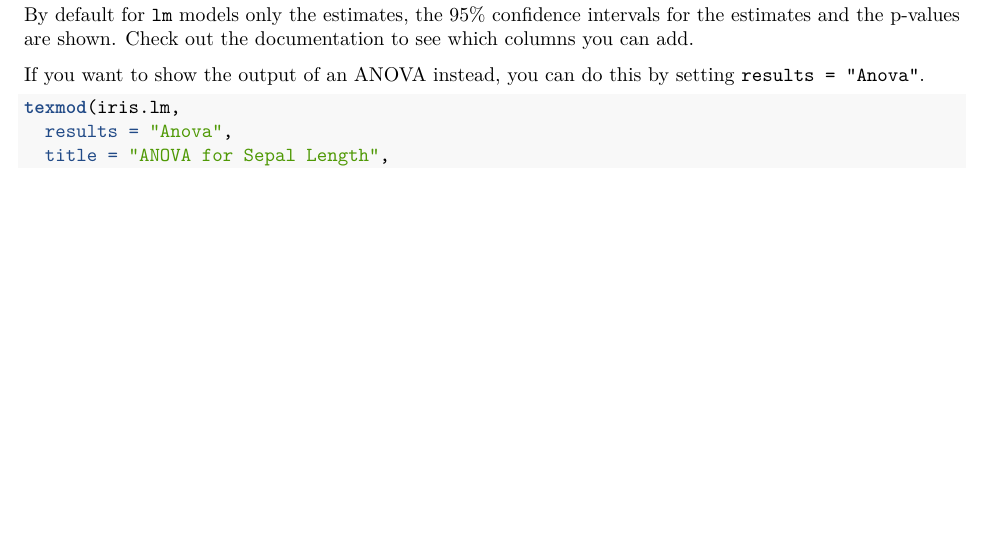
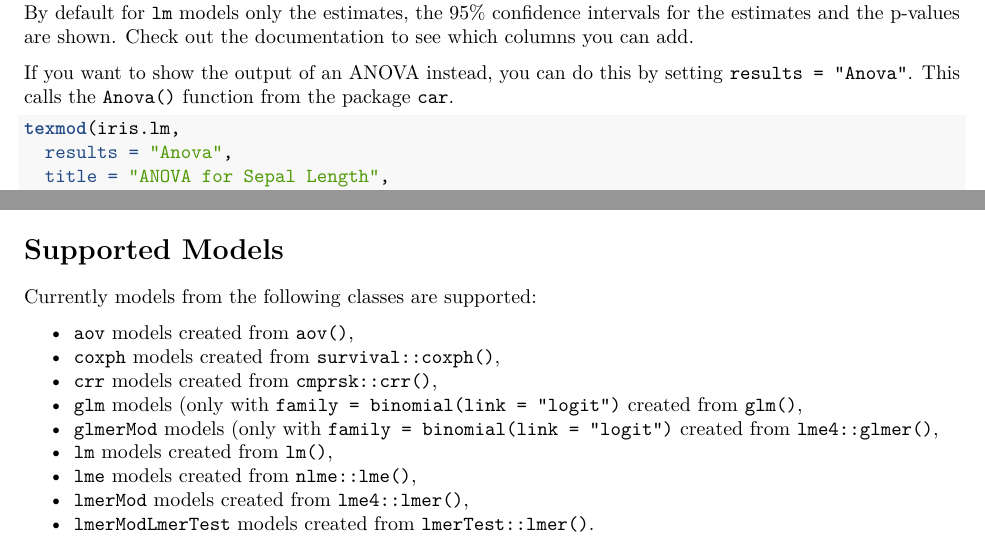
Before and after one commit to lbau7/textools, an R Markdown document (vignettes/texmod.Rmd): part of the page before the commit and two parts of the page after it, the two joined at a grey line, cut so that both start at the same text, the shorter picture padded with empty space. Rendered offline with R 4.5, knitr and Pandoc, then LaTeX, with nearby package versions; some code elsewhere in the file could not run offline.

Commit message:
improved vignette and README

````diff
--- a/vignettes/texmod.Rmd
+++ b/vignettes/texmod.Rmd
@@ -29,7 +31,7 @@ texmod(iris.lm,
 
 By default for `lm` models only the estimates, the 95% confidence intervals for the estimates and the p-values are shown. Check out the documentation to see which columns you can add.
 
-If you want to show the output of an ANOVA instead, you can do this by setting `results = "Anova"`.
+If you want to show the output of an ANOVA instead, you can do this by setting `results = "Anova"`. This calls the `Anova()` function from the package `car`.
 
 ```{r, eval = TRUE, results = "asis"}
 texmod(iris.lm,
@@ -38,3 +40,17 @@ texmod(iris.lm,
   rowlabs = c("Sepal Width", "Petal Width", "Species")
 )
 ```
+
+# Supported Models
+
+Currently models from the following classes are supported:
+
+* `aov` models created from `aov()`,
+* `coxph` models created from `survival::coxph()`,
+* `crr` models created from `cmprsk::crr()`,
+* `glm` models (only with `family = binomial(link = "logit")` created from `glm()`,
+* `glmerMod` models (only with `family = binomial(link = "logit")` created from `lme4::glmer()`,
+* `lm` models created from `lm()`,
+* `lme` models created from `nlme::lme()`,
+* `lmerMod` models created from `lme4::lmer()`,
+* `lmerModLmerTest` models created from `lmerTest::lmer()`.
````
Also changed, not shown: README.Rmd (+1 -1 lines), README.md, vignettes/texmod.Rmd (4 more changed lines).
